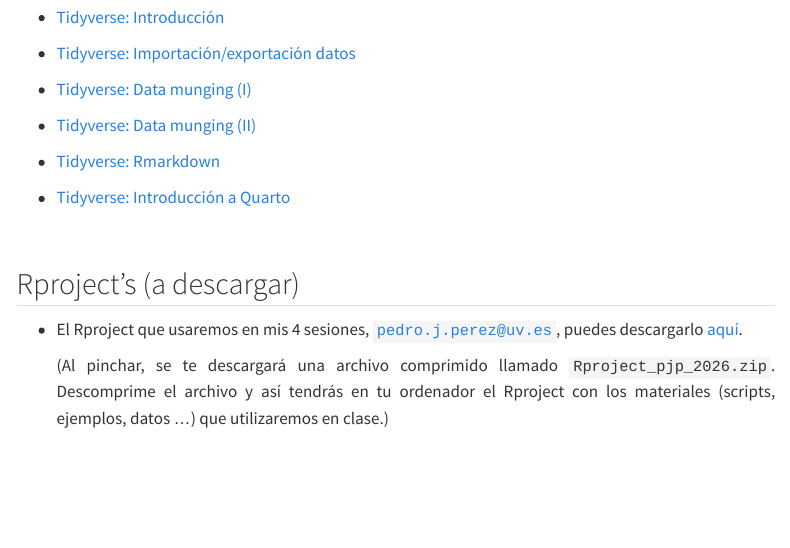
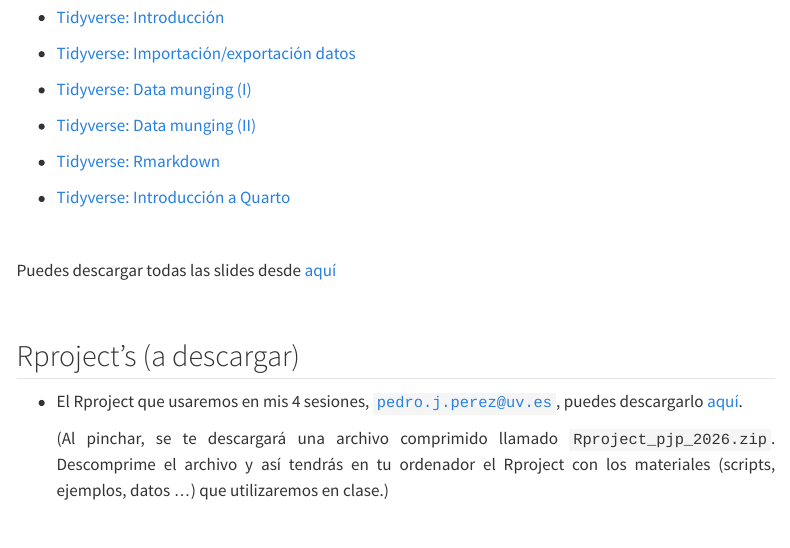
Before and after one commit to perezp44/intro.R.sfpie, a Quarto document (materiales.qmd): the page in a window 1100 px wide, from 390 px down. Rendered offline with R 4.5, knitr and Pandoc in place of Quarto, with nearby package versions; menus at the side of the page are left out.

Commit message:
todo a Github

```diff
--- a/materiales.qmd
+++ b/materiales.qmd
@@ -32,6 +32,9 @@ Durante "mis 4 sesiones" del curso utilizaremos, en clase, las siguientes **slid
 
 - [Tidyverse: Introducción a Quarto](/slides/slides_07b_intro-a-Quarto.html){target="_blank"}
 
+<br>
+
+Puedes descargar todas las slides desde [aquí](./materiales/slides_pjp_all.zip){target="_blank"}
 
 
 <br>
```
Also changed, not shown: docs/search.json, slides/slides_04_cargar-datos.html, 5 other files.
